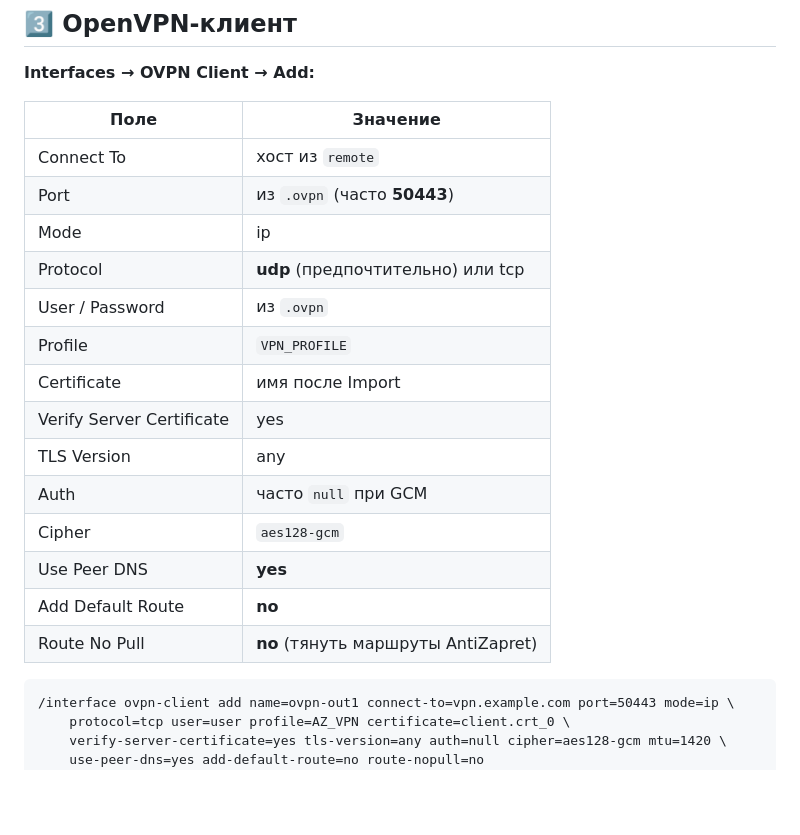
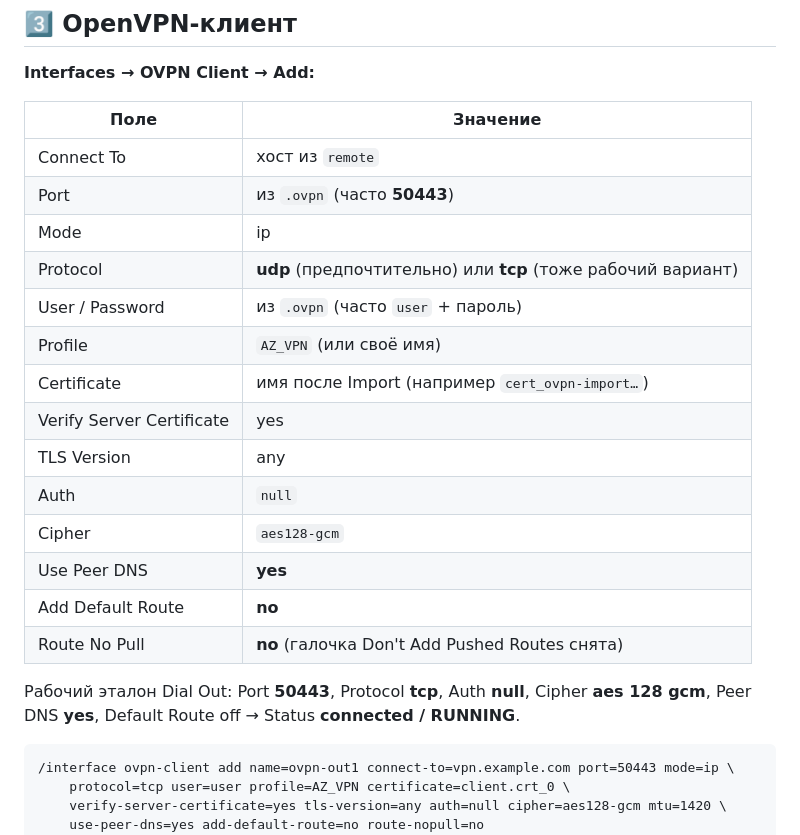
Before and after one commit to Kirito0098/AntiZapret-OpenVPN-Mikrotik, a Markdown page: README.md, the part around the change. Drawn GitHub-style; blank space fills up the shorter version.

Commit message:
Document working WinBox Dial Out baseline in README table.
Co-authored-by: Cursor <cursoragent@cursor.com>

````diff
--- a/README.md
+++ b/README.md
@@ -138,17 +138,19 @@ DNS AntiZapret приходит с OVPN (`use-peer-dns=yes` на клиенте)
 | Connect To | хост из `remote` |
 | Port | из `.ovpn` (часто **50443**) |
 | Mode | ip |
-| Protocol | **udp** (предпочтительно) или tcp |
-| User / Password | из `.ovpn` |
-| Profile | `VPN_PROFILE` |
-| Certificate | имя после Import |
+| Protocol | **udp** (предпочтительно) или **tcp** (тоже рабочий вариант) |
+| User / Password | из `.ovpn` (часто `user` + пароль) |
+| Profile | `AZ_VPN` (или своё имя) |
+| Certificate | имя после Import (например `cert_ovpn-import…`) |
 | Verify Server Certificate | yes |
 | TLS Version | any |
-| Auth | часто `null` при GCM |
+| Auth | `null` |
 | Cipher | `aes128-gcm` |
 | Use Peer DNS | **yes** |
 | Add Default Route | **no** |
-| Route No Pull | **no** (тянуть маршруты AntiZapret) |
+| Route No Pull | **no** (галочка Don't Add Pushed Routes снята) |
+
+Рабочий эталон Dial Out: Port **50443**, Protocol **tcp**, Auth **null**, Cipher **aes 128 gcm**, Peer DNS **yes**, Default Route off → Status **connected / RUNNING**.
 
 ```mikrotik
 /interface ovpn-client add name=ovpn-out1 connect-to=vpn.example.com port=50443 mode=ip \
````
